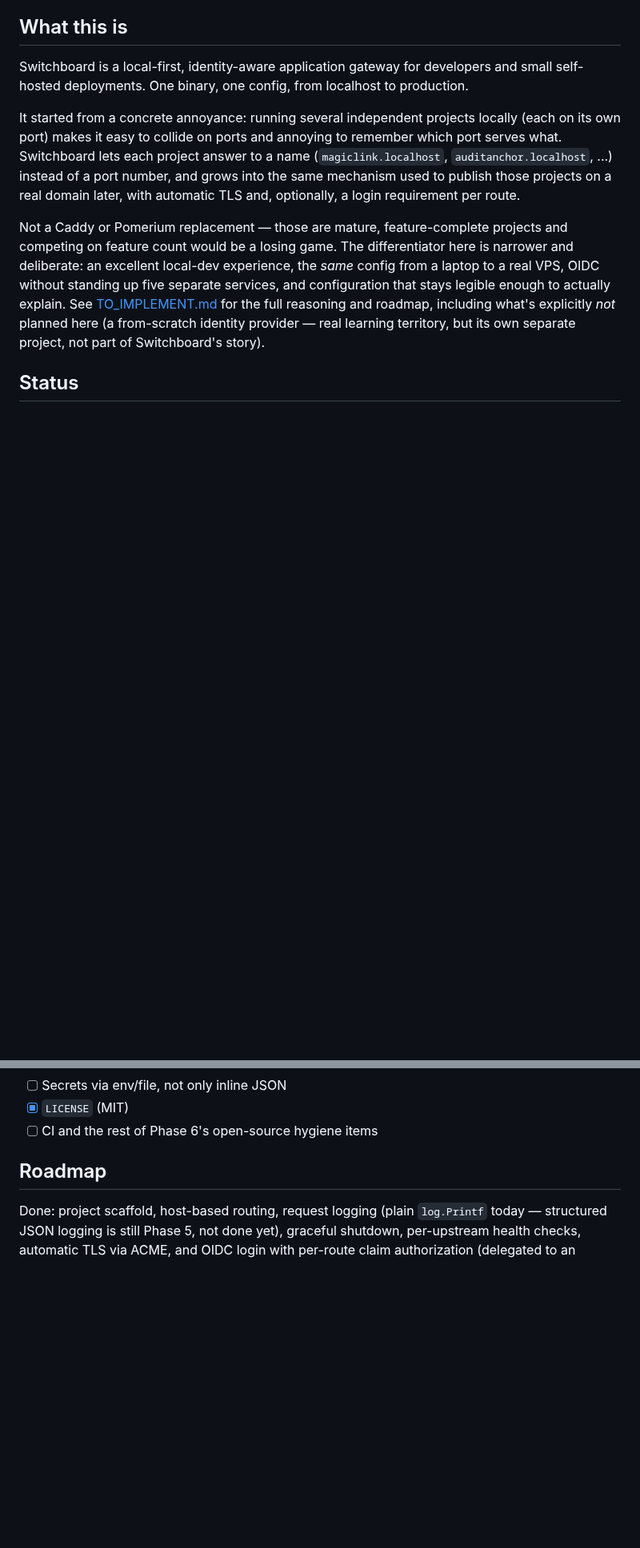
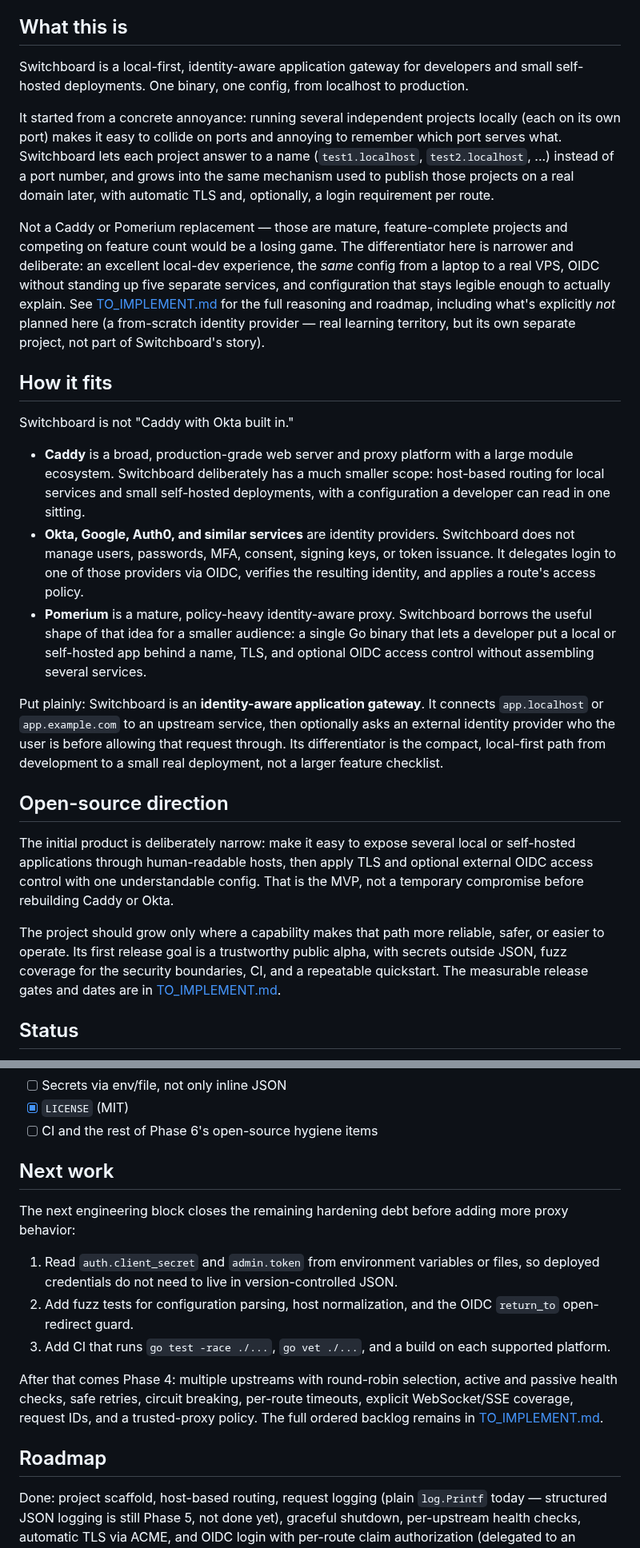
Before and after one commit to ozal-project/ozal, a Markdown page: README.md, 2 parts joined by grey strips. Shown at 80% size. GitHub-like rendering; blank space fills up the shorter version.

Commit message:
Update README and TO_IMPLEMENT with clarifications on project scope and goals

```diff
--- a/README.md
+++ b/README.md
@@ -13,7 +13,7 @@ localhost to production.
 It started from a concrete annoyance: running several independent projects
 locally (each on its own port) makes it easy to collide on ports and
 annoying to remember which port serves what. Switchboard lets each project
-answer to a name (`magiclink.localhost`, `auditanchor.localhost`, ...)
+answer to a name (`test1.localhost`, `test2.localhost`, ...)
 instead of a port number, and grows into the same mechanism used to
 publish those projects on a real domain later, with automatic TLS and,
 optionally, a login requirement per route.
@@ -27,6 +27,42 @@ enough to actually explain. See [TO_IMPLEMENT.md](TO_IMPLEMENT.md) for the
 full reasoning and roadmap, including what's explicitly *not* planned here
 (a from-scratch identity provider — real learning territory, but its own
 separate project, not part of Switchboard's story).
+
+## How it fits
+
+Switchboard is not "Caddy with Okta built in."
+
+- **Caddy** is a broad, production-grade web server and proxy platform with a
+  large module ecosystem. Switchboard deliberately has a much smaller scope:
+  host-based routing for local services and small self-hosted deployments,
+  with a configuration a developer can read in one sitting.
+- **Okta, Google, Auth0, and similar services** are identity providers.
+  Switchboard does not manage users, passwords, MFA, consent, signing keys,
+  or token issuance. It delegates login to one of those providers via OIDC,
+  verifies the resulting identity, and applies a route's access policy.
+- **Pomerium** is a mature, policy-heavy identity-aware proxy. Switchboard
+  borrows the useful shape of that idea for a smaller audience: a single Go
+  binary that lets a developer put a local or self-hosted app behind a name,
+  TLS, and optional OIDC access control without assembling several services.
+
+Put plainly: Switchboard is an **identity-aware application gateway**. It
+connects `app.localhost` or `app.example.com` to an upstream service, then
+optionally asks an external identity provider who the user is before allowing
+that request through. Its differentiator is the compact, local-first path from
+development to a small real deployment, not a larger feature checklist.
+
+## Open-source direction
+
+The initial product is deliberately narrow: make it easy to expose several
+local or self-hosted applications through human-readable hosts, then apply
+TLS and optional external OIDC access control with one understandable config.
+That is the MVP, not a temporary compromise before rebuilding Caddy or Okta.
+
+The project should grow only where a capability makes that path more reliable,
+safer, or easier to operate. Its first release goal is a trustworthy public
+alpha, with secrets outside JSON, fuzz coverage for the security boundaries,
+CI, and a repeatable quickstart. The measurable release gates and dates are in
+[TO_IMPLEMENT.md](TO_IMPLEMENT.md#smart-goals-draft).
 
 ## Status
 
@@ -48,6 +84,24 @@ In progress (Phase 1 hardening, see [TO_IMPLEMENT.md](TO_IMPLEMENT.md)):
 - [ ] Secrets via env/file, not only inline JSON
 - [x] `LICENSE` (MIT)
 - [ ] CI and the rest of Phase 6's open-source hygiene items
+
+## Next work
+
+The next engineering block closes the remaining hardening debt before adding
+more proxy behavior:
+
+1. Read `auth.client_secret` and `admin.token` from environment variables or
+   files, so deployed credentials do not need to live in version-controlled
+   JSON.
+2. Add fuzz tests for configuration parsing, host normalization, and the OIDC
+   `return_to` open-redirect guard.
+3. Add CI that runs `go test -race ./...`, `go vet ./...`, and a build on each
+   supported platform.
+
+After that comes Phase 4: multiple upstreams with round-robin selection,
+active and passive health checks, safe retries, circuit breaking, per-route
+timeouts, explicit WebSocket/SSE coverage, request IDs, and a trusted-proxy
+policy. The full ordered backlog remains in [TO_IMPLEMENT.md](TO_IMPLEMENT.md).
 
 ## Roadmap
 
```
Also changed, not shown: TO_IMPLEMENT.md (+58 -0 lines).
